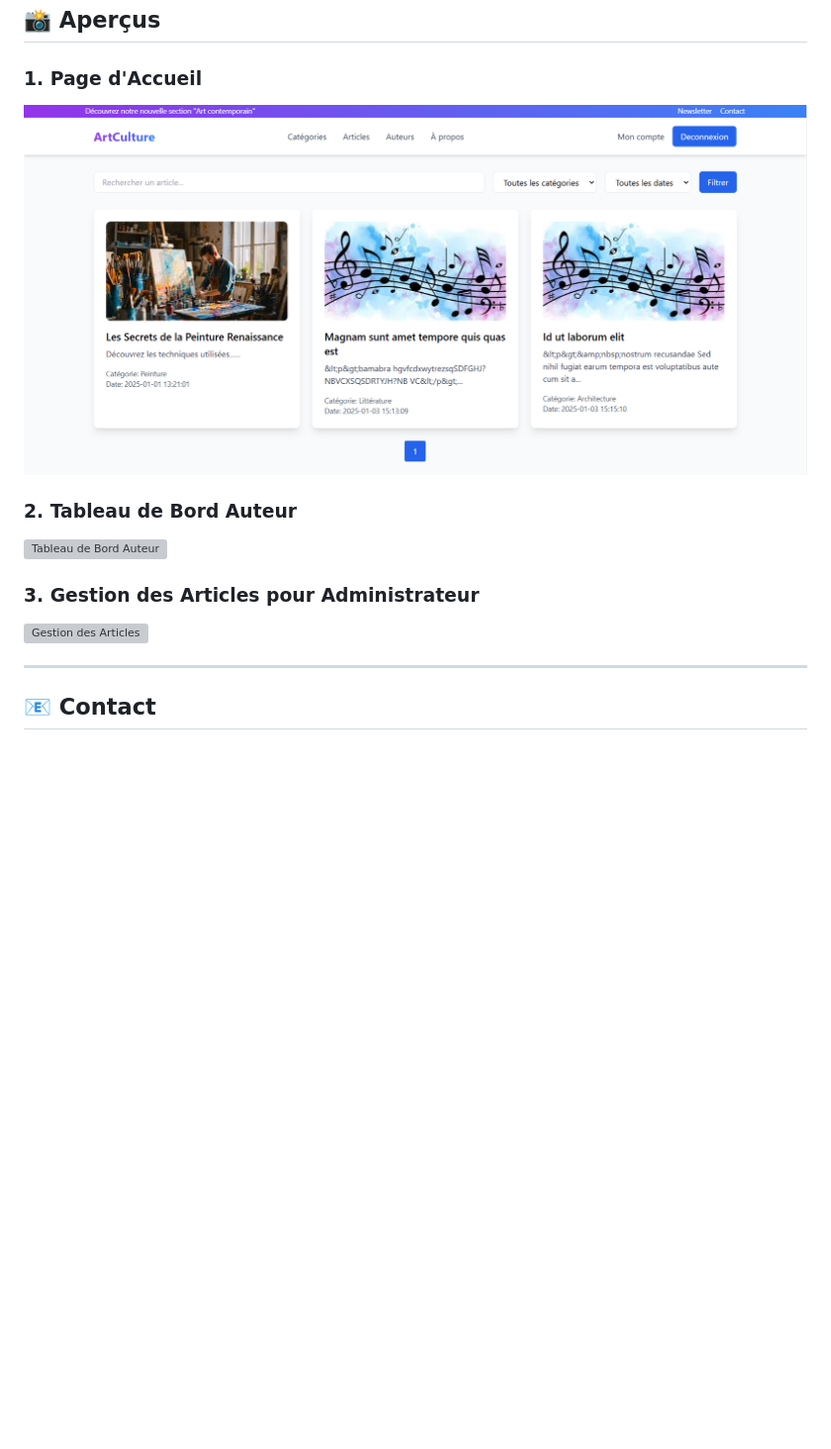
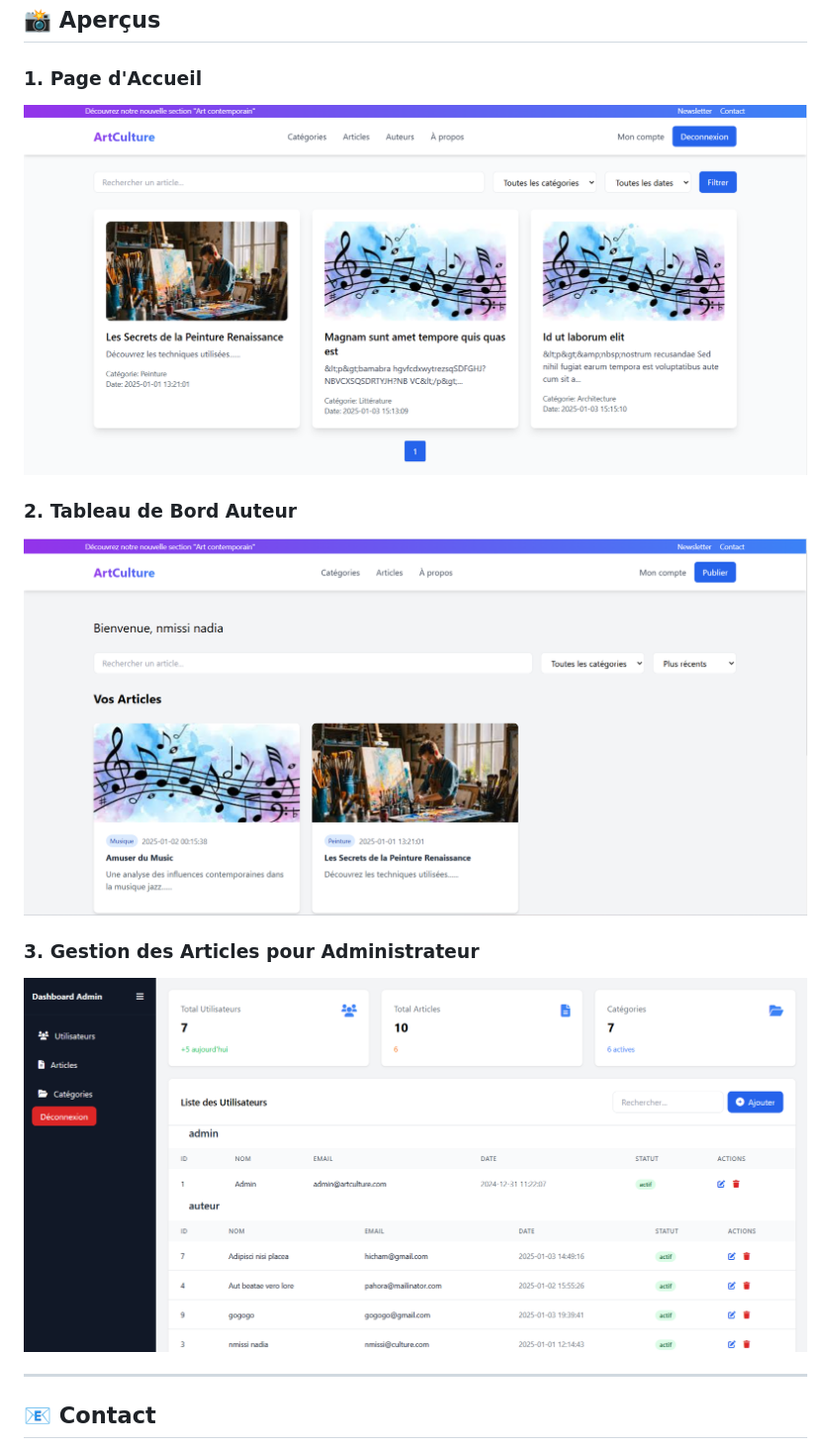
Before and after one commit to nmissi-nadia/Cultures_Partagees, a Markdown page: README.md, the part around the change. Shown: that part at 99% size. GitHub-like rendering; pictures changed too: Doc/image.png, Doc/image1.png (added), Doc/image3.png (added); blank space fills up the shorter version; grey boxes are pictures that could not be loaded.

Commit message:
update image paths in README and dashboard, improve user profile button functionality

```diff
--- a/README.md
+++ b/README.md
@@ -88,13 +88,13 @@ L'objectif principal est de créer une communauté dynamique et enrichissante au
 ## 📸 **Aperçus**
 
 ### **1. Page d'Accueil**
-![Page d'Accueil](Doc/image.png)
+![Page d'Accueil](Doc/image1.png)
 
 ### **2. Tableau de Bord Auteur**
-![Tableau de Bord Auteur](uploads/screenshots/dashboard_author.png)
+![Tableau de Bord Auteur](Doc/image.png)
 
 ### **3. Gestion des Articles pour Administrateur**
-![Gestion des Articles](uploads/screenshots/admin_articles.png)
+![Gestion des Articles](Doc/image3.png)
 
 ---
 
```
Also changed, not shown: 5 other files.
